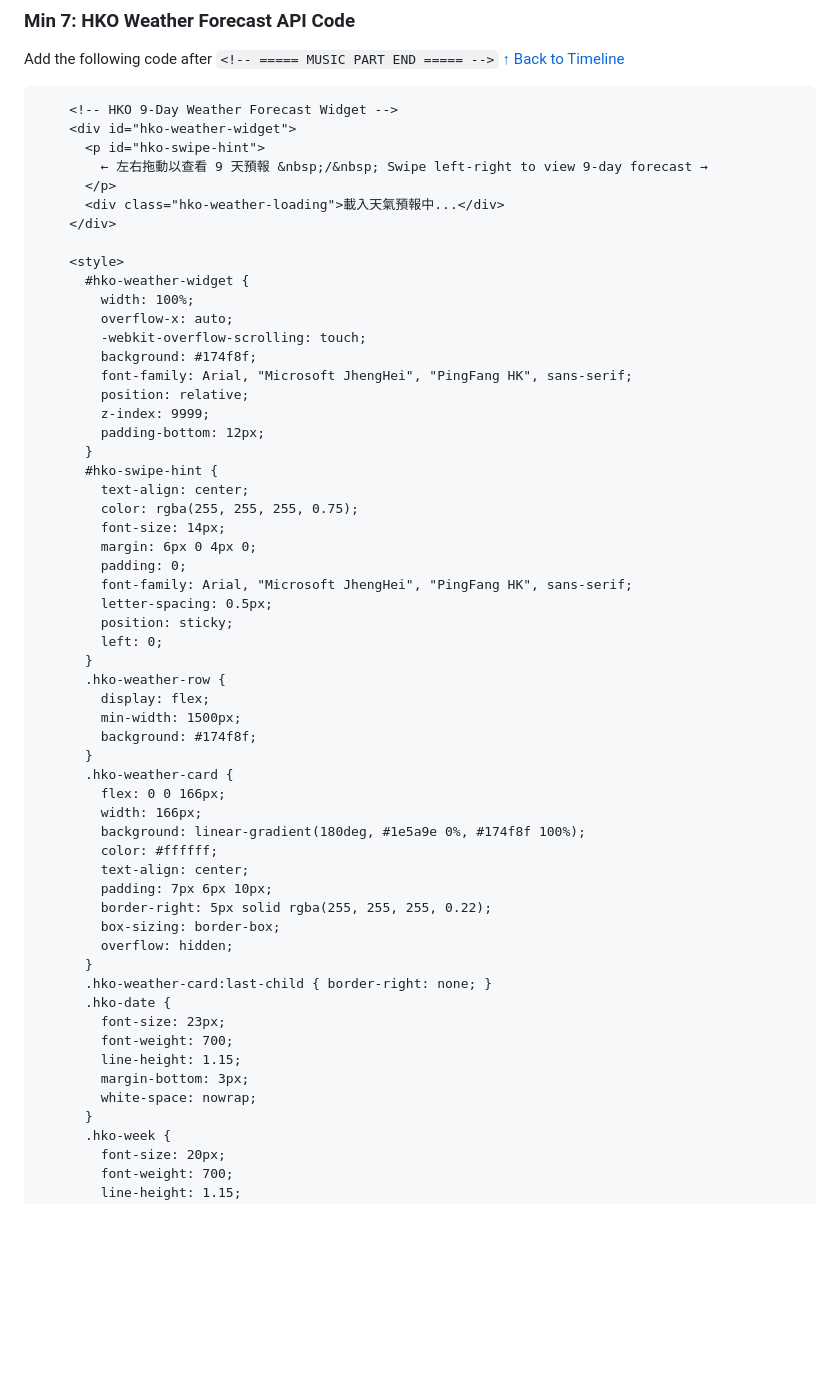
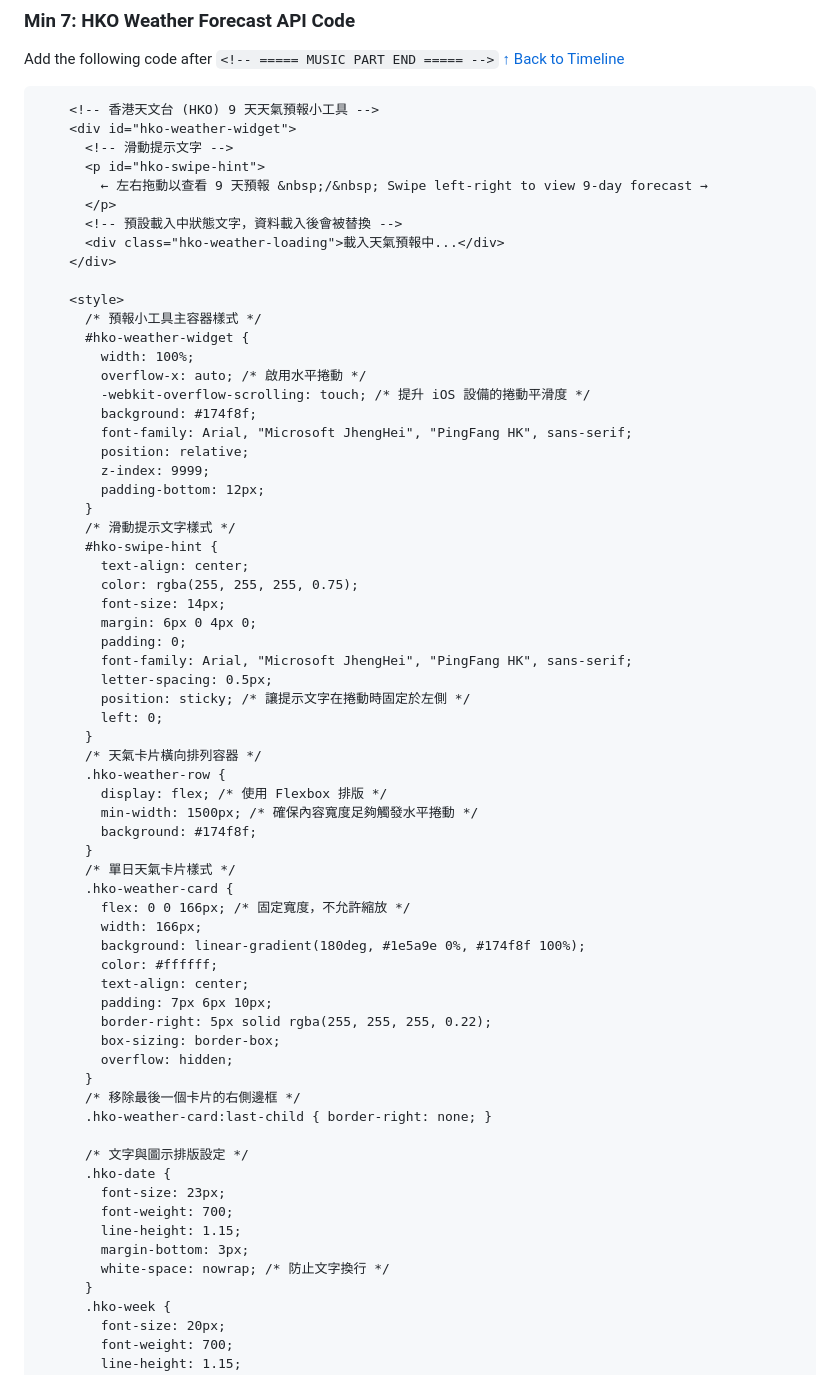
Before and after one commit to PercyChengS/Open-Day-Demo, a Markdown page: README2.md, the part around one of its changes. Drawn GitHub-style; blank space fills up the shorter version.

````diff
--- a/README2.md
+++ b/README2.md
@@ -200,25 +200,29 @@ Replace the whole code with the following in `/var/www/album1/index.html`
 Add the following code after `<!-- ===== MUSIC PART END ===== -->`
 [↑ Back to Timeline](#demo-timeline--instructions)
 ```html
-    <!-- HKO 9-Day Weather Forecast Widget -->
+    <!-- 香港天文台 (HKO) 9 天天氣預報小工具 -->
     <div id="hko-weather-widget">
+      <!-- 滑動提示文字 -->
       <p id="hko-swipe-hint">
         ← 左右拖動以查看 9 天預報 &nbsp;/&nbsp; Swipe left-right to view 9-day forecast →
       </p>
+      <!-- 預設載入中狀態文字，資料載入後會被替換 -->
       <div class="hko-weather-loading">載入天氣預報中...</div>
     </div>
 
     <style>
+      /* 預報小工具主容器樣式 */
       #hko-weather-widget {
         width: 100%;
-        overflow-x: auto;
-        -webkit-overflow-scrolling: touch;
+        overflow-x: auto; /* 啟用水平捲動 */
+        -webkit-overflow-scrolling: touch; /* 提升 iOS 設備的捲動平滑度 */
         background: #174f8f;
         font-family: Arial, "Microsoft JhengHei", "PingFang HK", sans-serif;
         position: relative;
         z-index: 9999;
         padding-bottom: 12px;
       }
+      /* 滑動提示文字樣式 */
       #hko-swipe-hint {
         text-align: center;
         color: rgba(255, 255, 255, 0.75);
@@ -227,16 +231,18 @@ Add the following code after `<!-- ===== MUSIC PART END ===== -->`
         padding: 0;
         font-family: Arial, "Microsoft JhengHei", "PingFang HK", sans-serif;
         letter-spacing: 0.5px;
-        position: sticky;
+        position: sticky; /* 讓提示文字在捲動時固定於左側 */
         left: 0;
       }
+      /* 天氣卡片橫向排列容器 */
       .hko-weather-row {
-        display: flex;
-        min-width: 1500px;
+        display: flex; /* 使用 Flexbox 排版 */
+        min-width: 1500px; /* 確保內容寬度足夠觸發水平捲動 */
         background: #174f8f;
       }
+      /* 單日天氣卡片樣式 */
       .hko-weather-card {
-        flex: 0 0 166px;
+        flex: 0 0 166px; /* 固定寬度，不允許縮放 */
         width: 166px;
         background: linear-gradient(180deg, #1e5a9e 0%, #174f8f 100%);
         color: #ffffff;
@@ -246,13 +252,16 @@ Add the following code after `<!-- ===== MUSIC PART END ===== -->`
         box-sizing: border-box;
         overflow: hidden;
       }
+      /* 移除最後一個卡片的右側邊框 */
       .hko-weather-card:last-child { border-right: none; }
+
+      /* 文字與圖示排版設定 */
       .hko-date {
         font-size: 23px;
         font-weight: 700;
         line-height: 1.15;
         margin-bottom: 3px;
-        white-space: nowrap;
+        white-space: nowrap; /* 防止文字換行 */
       }
       .hko-week {
         font-size: 20px;
````
Also changed, not shown: other parts of README2.md (+46 -7 lines).
